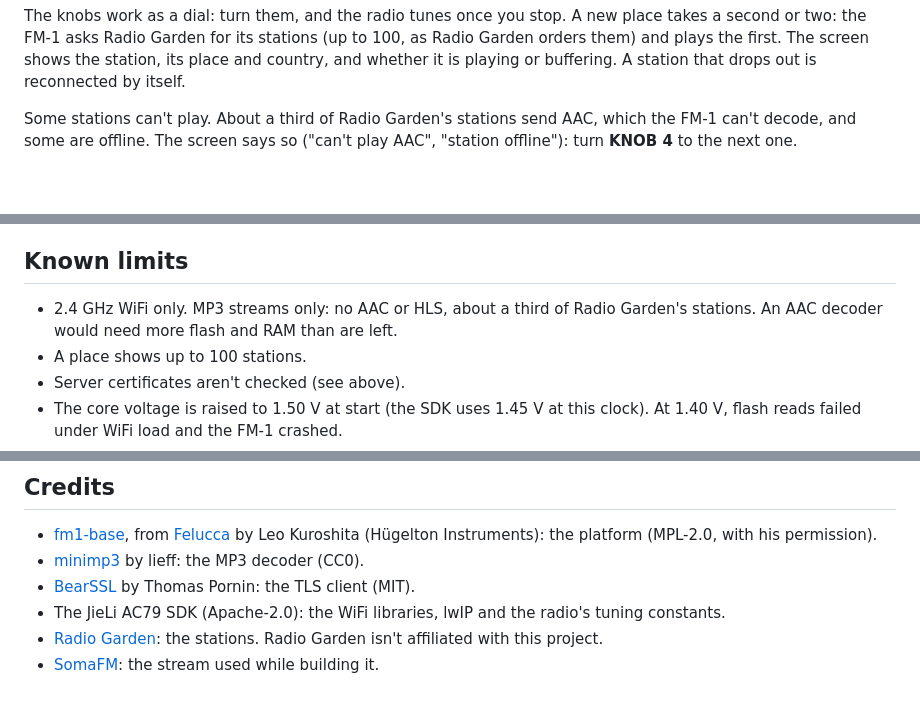
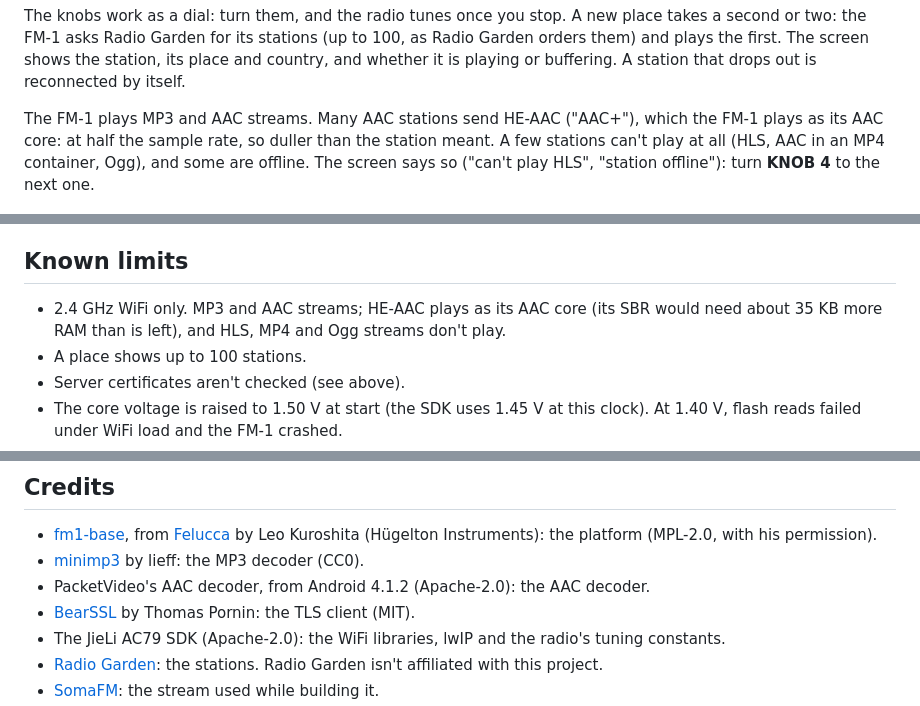
Before and after one commit to charlesvestal/fm1-radio, a Markdown page: README.md, 3 parts joined by grey strips. Drawn GitHub-style; blank space fills up the shorter version.

Commit message:
README, LICENSING: AAC streams (PacketVideo's decoder, Apache-2.0); HE-AAC plays its core

```diff
--- a/README.md
+++ b/README.md
@@ -119,9 +119,10 @@ two: the FM-1 asks Radio Garden for its stations (up to 100, as Radio Garden ord
 first. The screen shows the station, its place and country, and whether it is playing or buffering. A
 station that drops out is reconnected by itself.
 
-Some stations can't play. About a third of Radio Garden's stations send AAC, which the FM-1 can't decode,
-and some are offline. The screen says so ("can't play AAC", "station offline"): turn **KNOB 4** to the
-next one.
+The FM-1 plays MP3 and AAC streams. Many AAC stations send HE-AAC ("AAC+"), which the FM-1 plays as its
+AAC core: at half the sample rate, so duller than the station meant. A few stations can't play at all (HLS, AAC in
+an MP4 container, Ogg), and some are offline. The screen says so ("can't play HLS", "station offline"): turn
+**KNOB 4** to the next one.
 
 ![The controls, shown while HOME is held](docs/img/help.png)
 
@@ -204,8 +205,8 @@ now free.
 
 ## Known limits
 
-- 2.4 GHz WiFi only. MP3 streams only: no AAC or HLS, about a third of Radio Garden's stations. An AAC
-  decoder would need more flash and RAM than are left.
+- 2.4 GHz WiFi only. MP3 and AAC streams; HE-AAC plays as its AAC core (its SBR would need about 35 KB more
+  RAM than is left), and HLS, MP4 and Ogg streams don't play.
 - A place shows up to 100 stations.
 - Server certificates aren't checked (see above).
 - The core voltage is raised to 1.50 V at start (the SDK uses 1.45 V at this clock). At 1.40 V, flash
@@ -244,6 +245,7 @@ app on it (`app/`), under MPL-2.0.
 - [fm1-base](https://github.com/charlesvestal/fm1-base), from [Felucca](https://github.com/hugelton/Felucca) by
   Leo Kuroshita (Hügelton Instruments): the platform (MPL-2.0, with his permission).
 - [minimp3](https://github.com/lieff/minimp3) by lieff: the MP3 decoder (CC0).
+- PacketVideo's AAC decoder, from Android 4.1.2 (Apache-2.0): the AAC decoder.
 - [BearSSL](https://www.bearssl.org) by Thomas Pornin: the TLS client (MIT).
 - The JieLi AC79 SDK (Apache-2.0): the WiFi libraries, lwIP and the radio's tuning constants.
 - [Radio Garden](https://radio.garden): the stations. Radio Garden isn't affiliated with this
```
Also changed, not shown: LICENSING.md (+1 -0 lines).
